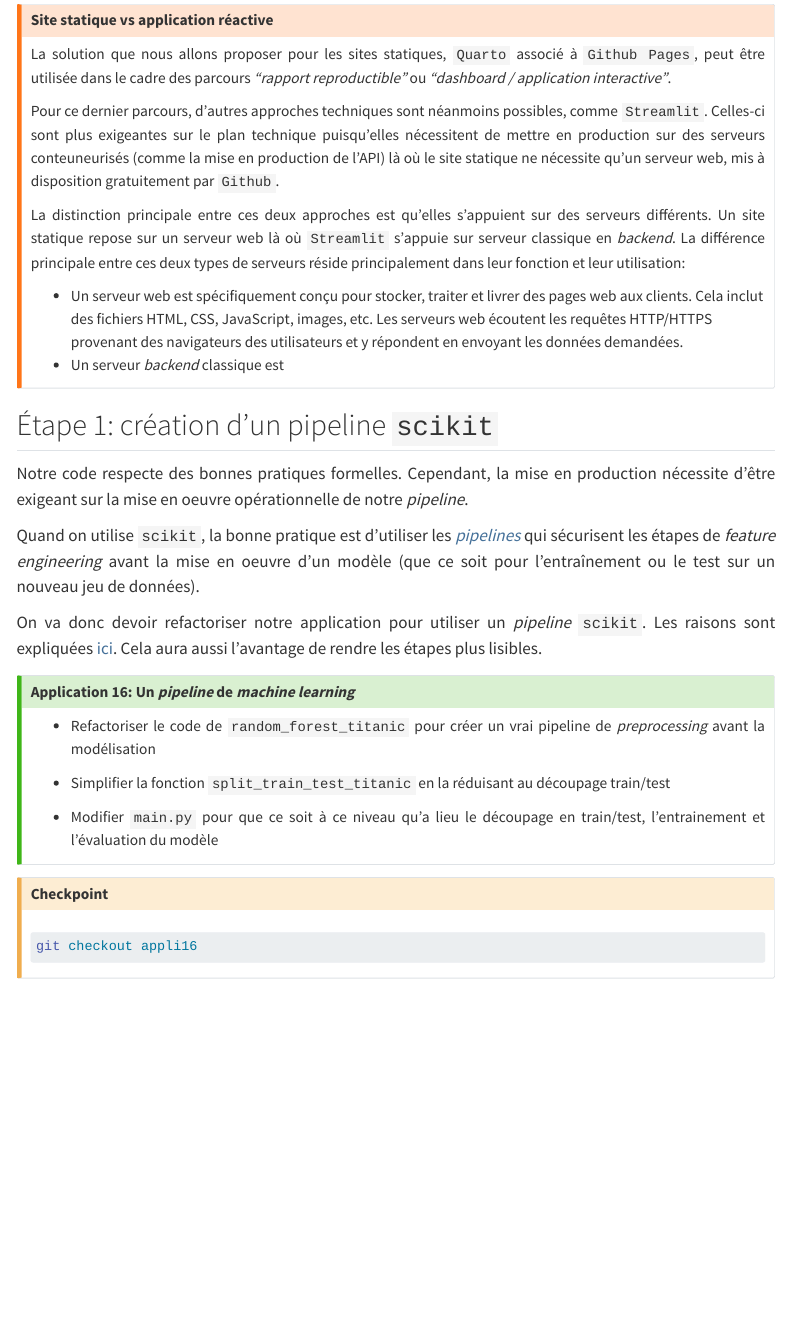
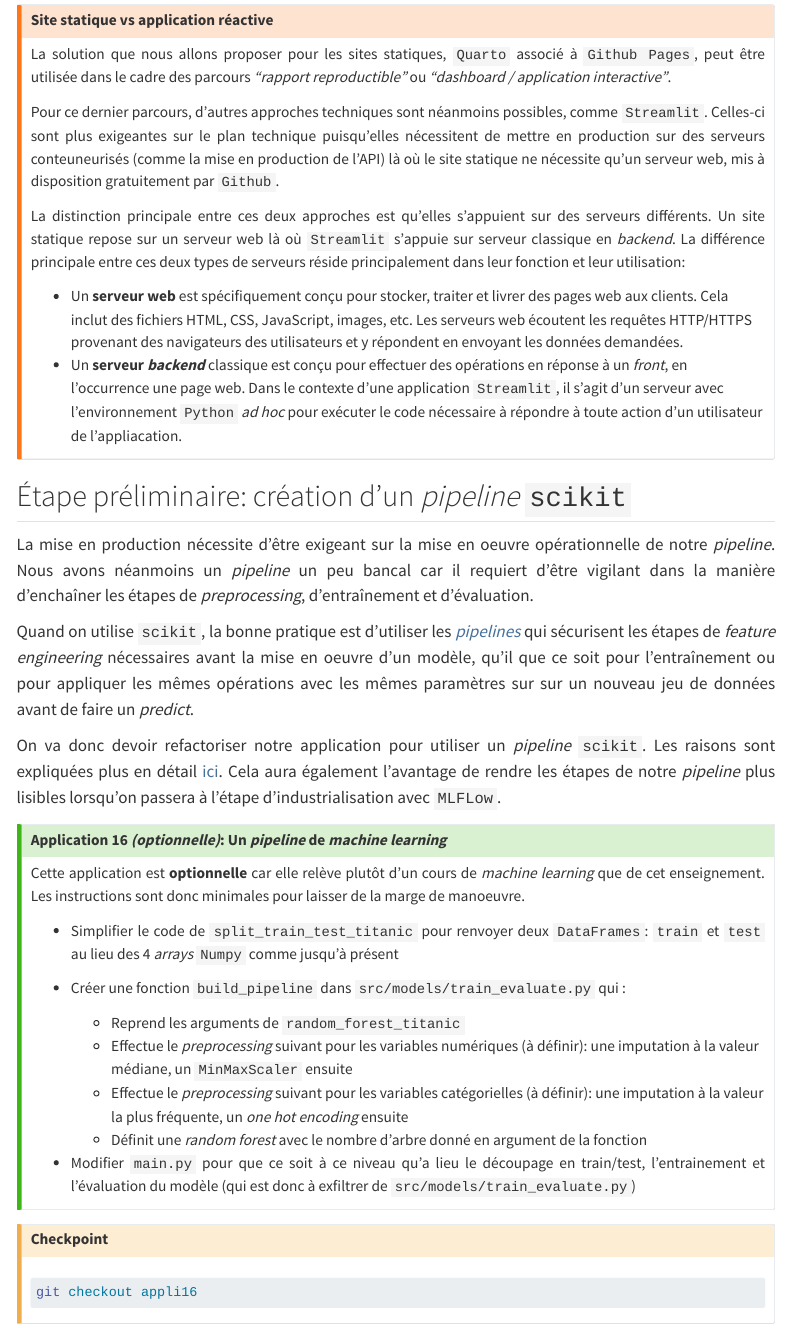
Before and after one commit to ensae-reproductibilite/website, a Quarto document (chapters/application.qmd): the page in a window 1100 px wide, from 12550 px down before the commit and from 12690 px down after it, so that both start at the same text. Rendered offline with R 4.5, knitr and Pandoc in place of Quarto, with nearby package versions; menus at the side of the page are left out; long lines of code are wrapped; badge pictures from the web are left out.

Commit message:
appli 16

```diff
--- a/chapters/application.qmd
+++ b/chapters/application.qmd
@@ -969,42 +981,61 @@ serveur classique en _backend_. La différence principale
 entre ces deux types de serveurs
 réside principalement dans leur fonction et leur utilisation:
 
-- Un serveur web est spécifiquement conçu pour stocker, traiter et livrer des pages web aux clients. Cela inclut des fichiers HTML, CSS, JavaScript, images, etc. Les serveurs web écoutent les requêtes HTTP/HTTPS provenant des navigateurs des utilisateurs et y répondent en envoyant les données demandées.
-- Un serveur _backend_ classique est
+- Un __serveur web__ est spécifiquement conçu pour stocker, traiter et livrer des pages web aux clients. Cela inclut des fichiers HTML, CSS, JavaScript, images, etc. Les serveurs web écoutent les requêtes HTTP/HTTPS provenant des navigateurs des utilisateurs et y répondent en envoyant les données demandées.
+- Un **serveur _backend_** classique est conçu pour effectuer des opérations en réponse à un _front_, en l'occurrence une page web.
+Dans le contexte d'une application `Streamlit`, il s'agit d'un serveur avec l'environnement `Python` _ad hoc_ pour
+exécuter le code nécessaire à répondre à toute action d'un utilisateur de l'appliacation.
 
 :::
 
-## Étape 1: création d'un pipeline `scikit`
 
-Notre code respecte des bonnes pratiques formelles. Cependant, la mise en
+## Étape préliminaire: création d'un _pipeline_ `scikit`
+
+La mise en
 production nécessite d'être exigeant sur la mise en oeuvre opérationnelle
-de notre _pipeline_.
+de notre _pipeline_. Nous avons néanmoins un _pipeline_ un peu bancal
+car il requiert d'être vigilant dans la manière d'enchaîner les
+étapes de _preprocessing_, d'entraînement et d'évaluation.
 
-Quand  on utilise `scikit`, la bonne pratique est d'utiliser
+Quand on utilise `scikit`, la bonne pratique est d'utiliser
 les [_pipelines_](https://scikit-learn.org/stable/modules/generated/sklearn.pipeline.Pipeline.html)
-qui sécurisent les étapes de _feature engineering_ avant la mise en oeuvre d'un modèle (que
-ce soit pour l'entraînement ou le test sur un nouveau jeu de données).
+qui sécurisent les étapes de _feature engineering_ nécessaires avant la mise en oeuvre d'un modèle, qu'il
+que
+ce soit pour l'entraînement ou pour appliquer les mêmes opérations avec les mêmes paramètres sur
+sur un nouveau jeu de données avant de faire un _predict_.
 
 On va donc devoir refactoriser notre application pour utiliser un _pipeline_ `scikit`.
-Les raisons sont expliquées [ici](https://scikit-learn.org/stable/common_pitfalls.html).
+Les raisons sont expliquées plus en détail [ici](https://scikit-learn.org/stable/common_pitfalls.html).
 Cela aura
-aussi l'avantage de rendre les étapes plus lisibles.
+également l'avantage de rendre les étapes de notre _pipeline_ plus lisibles lorsqu'on passera à
+l'étape d'industrialisation avec `MLFLow`.
 
 
 ::: {.callout-tip}
 
-## Application 16: Un _pipeline_ de _machine learning_
+## Application 16 _(optionnelle)_: Un _pipeline_ de _machine learning_
 
-- Refactoriser le code de `random_forest_titanic` pour créer
-un vrai pipeline de _preprocessing_ avant la modélisation
+Cette application est __optionnelle__ car elle relève plutôt d'un cours
+de _machine learning_ que de cet enseignement.
+Les instructions sont donc minimales pour laisser de la marge de manoeuvre.
 
-- Simplifier la fonction `split_train_test_titanic`
-en la réduisant au découpage train/test
+- Simplifier le code de `split_train_test_titanic` pour
+renvoyer deux `DataFrames`: `train` et `test` au lieu
+des 4 _arrays_ `Numpy` comme jusqu'à présent
+
+- Créer une fonction `build_pipeline` dans `src/models/train_evaluate.py`
+qui :
+    + Reprend les arguments de `random_forest_titanic`
+    + Effectue le _preprocessing_ suivant pour les variables numériques (à définir):
+une imputation à la valeur médiane, un `MinMaxScaler` ensuite
+    + Effectue le _preprocessing_ suivant pour les variables catégorielles (à définir):
+une imputation à la valeur la plus fréquente, un _one hot encoding_ ensuite
+    + Définit une _random forest_ avec le nombre d'arbre donné en argument de la fonction
 
 - Modifier `main.py` pour que ce soit à ce niveau
 qu'a lieu le découpage en train/test, l'entrainement
 et l'évaluation
-du modèle
+du modèle (qui est donc à exfiltrer de `src/models/train_evaluate.py`)
 
 :::
 
```
Also changed, not shown: chapters/application.qmd (12 more changed lines).
